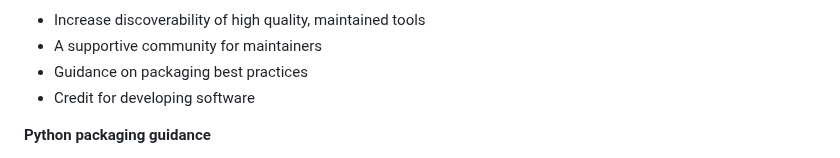
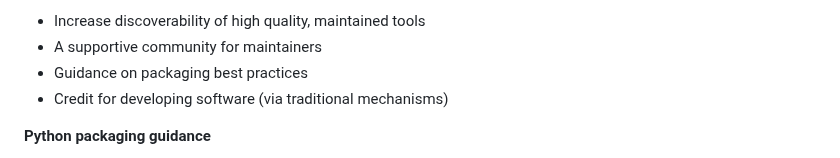
Before and after one commit to stefanv/imagexd-2023, a Markdown page: slides.md, the part around the change. GitHub-like rendering.

Commit message:
Snapshot

```diff
--- a/slides.md
+++ b/slides.md
@@ -369,7 +369,7 @@ https://www.pyopensci.org/get-involved-contact.html
 - Increase discoverability of high quality, maintained tools
 - A supportive community for maintainers
 - Guidance on packaging best practices
-- Credit for developing software
+- Credit for developing software (via traditional mechanisms)
 
 **Python packaging guidance**
 
```
